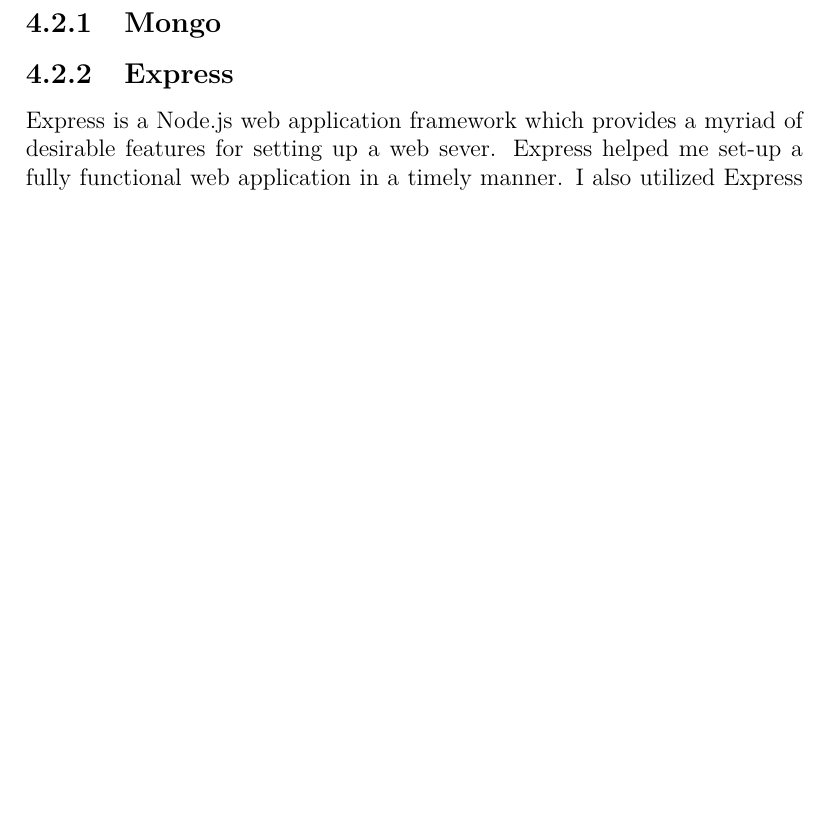
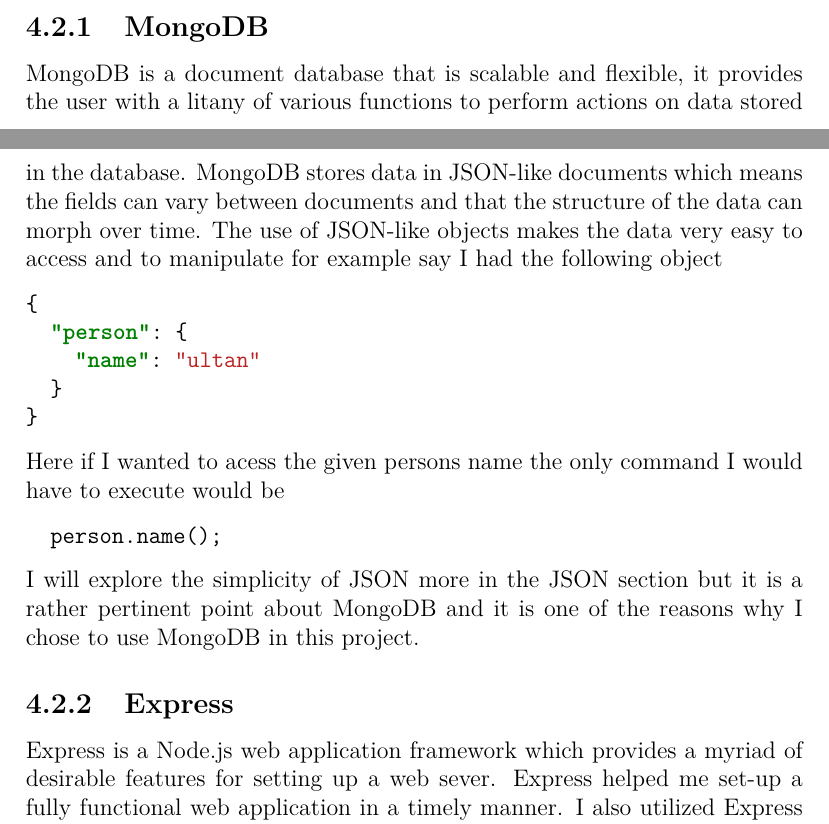
Before and after one commit to Ultan-Kearns/AppliedProject, a LaTeX thesis (dissertation/project.tex, which reads dissertation/content.tex): part of page 24 of 32 before the commit and two parts of pages 24 and 25 of 33 after it, the two joined at a grey line, cut at the place of the change, the shorter picture padded with empty space. Compiled offline with pdfLaTeX.

Commit message:
Included more in the mongo section

```diff
--- a/dissertation/content.tex
+++ b/dissertation/content.tex
@@ -366,8 +366,19 @@
   \item React - A framework for making
   \item NodeJs - For server architecture and backend
 \end{itemize}
-\subsection{Mongo}
-
+\subsection{MongoDB}
+MongoDB is a document database that is scalable and flexible, it provides the user with a litany of various functions to perform actions on data stored in the database.  MongoDB stores data in JSON-like documents which means the fields can vary between documents and that the structure of the data can morph over time.  The use of JSON-like objects makes the data very easy to access and to manipulate for example say I had the following object
+\begin{minted}{json}
+{
+  "person": {
+    "name": "ultan"
+  }
+}
+\end{minted}
+Here if I wanted to acess the given persons name the only command I would have to execute would be \begin{minted}{js}
+  person.name();
+\end{minted}
+I will explore the simplicity of JSON more in the JSON section but it is a rather pertinent point about MongoDB and it is one of the reasons why I chose to use MongoDB in this project.
 \subsection{Express}
 Express is a Node.js web application framework which provides a myriad of desirable features for setting up a web sever.  Express helped me set-up a fully functional web application in a timely manner.  I also utilized Express to provide routing to multiple paths and to retrieve, delete, create \& update various information stored on my Mongo database.  I found Express very easy to setup and to use and the developers of Express provided comprehensive and very informative documentation on Express which can be found on their website\cite{ExpressDocs}
 \\
--- a/dissertation/project.tex
+++ b/dissertation/project.tex
@@ -8,6 +8,7 @@
 \usepackage{lmodern}
 \usepackage{multirow}
 \usepackage{booktabs}
+\usepackage[outputdir=cache]{minted}
 \usepackage{array}
 \usepackage{adjustbox}
 \usepackage{upquote}
```
Also changed, not shown: dissertation/project.pdf, dissertation/project.tex (1 more changed lines), 5 other files.
